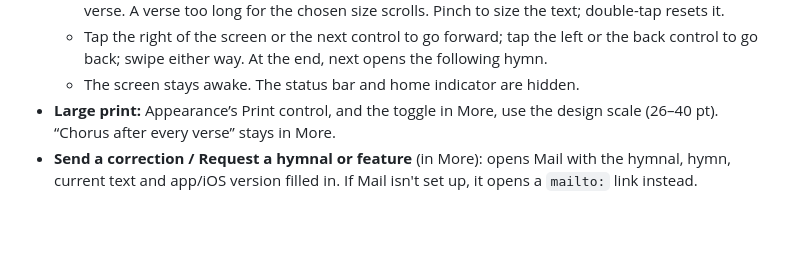
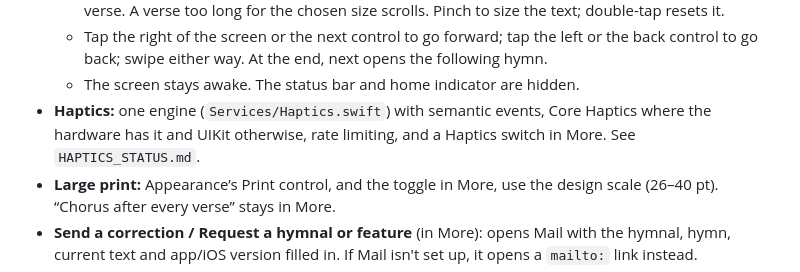
Before and after one commit to malcolmkmd/AdventPraise, a Markdown page: STATUS.md, the part around the change. GitHub-like rendering; blank space fills up the shorter version.

Commit message:
HAPTICS_STATUS: the engine, where each haptic plays, what was and wasn't checked
Co-Authored-By: Claude Opus 5.5 <noreply@anthropic.com>

```diff
--- a/STATUS.md
+++ b/STATUS.md
@@ -20,6 +20,7 @@
   - Black, high-contrast ground. One verse or chorus at a time, with the chorus repeated after each verse. A verse too long for the chosen size scrolls. Pinch to size the text; double-tap resets it.
   - Tap the right of the screen or the next control to go forward; tap the left or the back control to go back; swipe either way. At the end, next opens the following hymn.
   - The screen stays awake. The status bar and home indicator are hidden.
+- **Haptics:** one engine (`Services/Haptics.swift`) with semantic events, Core Haptics where the hardware has it and UIKit otherwise, rate limiting, and a Haptics switch in More. See `HAPTICS_STATUS.md`.
 - **Large print:** Appearance’s Print control, and the toggle in More, use the design scale (26–40 pt). “Chorus after every verse” stays in More.
 - **Send a correction / Request a hymnal or feature** (in More): opens Mail with the hymnal, hymn, current text and app/iOS version filled in. If Mail isn't set up, it opens a `mailto:` link instead.
 - **Siri / Shortcuts (App Intents):** Open Hymn N, Play Hymn N (opens the hymn and plays it when it has accompaniment), Next Hymn (follows the active playlist), and Start Church Mode, each with App Shortcut phrases.
```
Also changed, not shown: HAPTICS_STATUS.md (added, +79 -0 lines).
